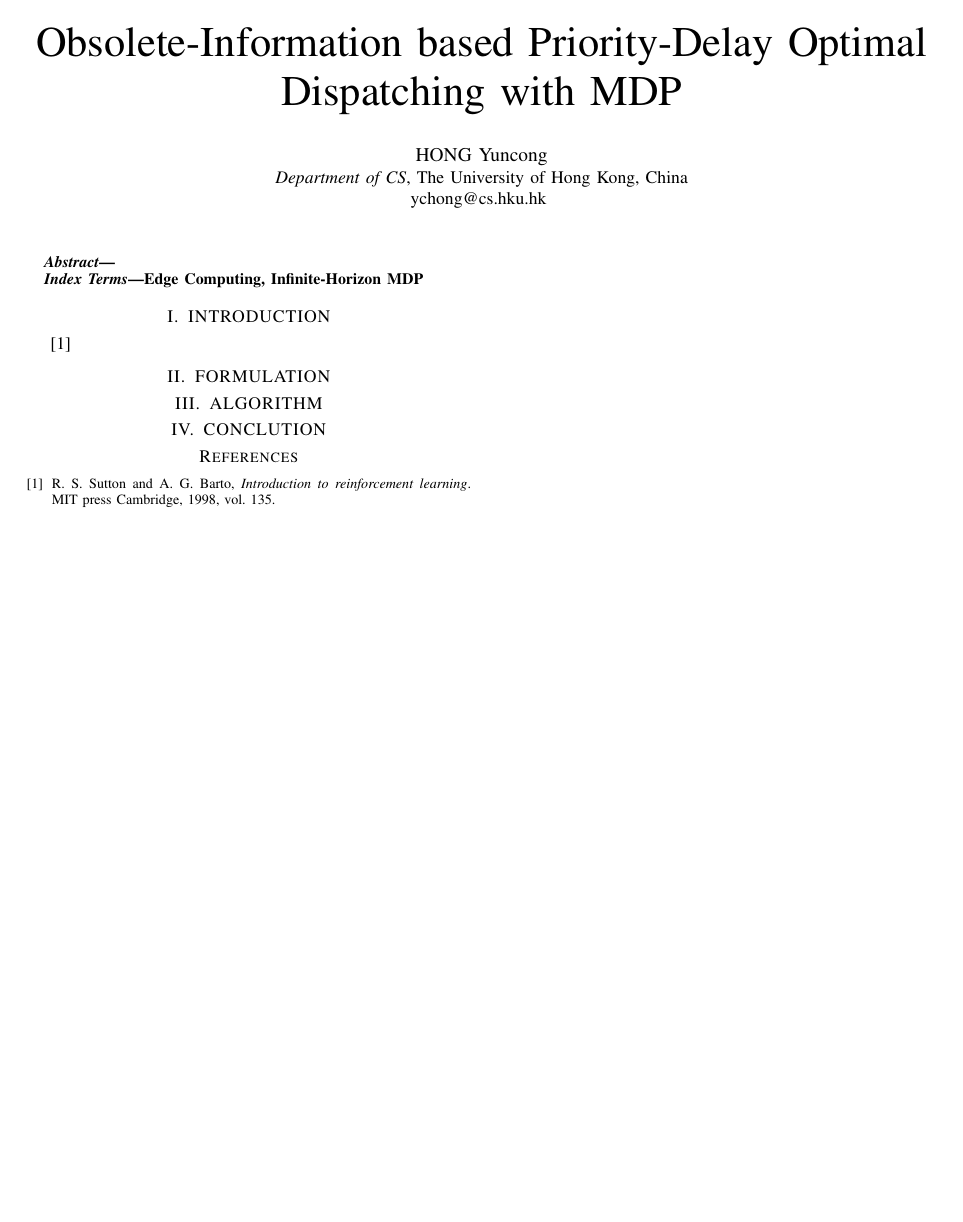
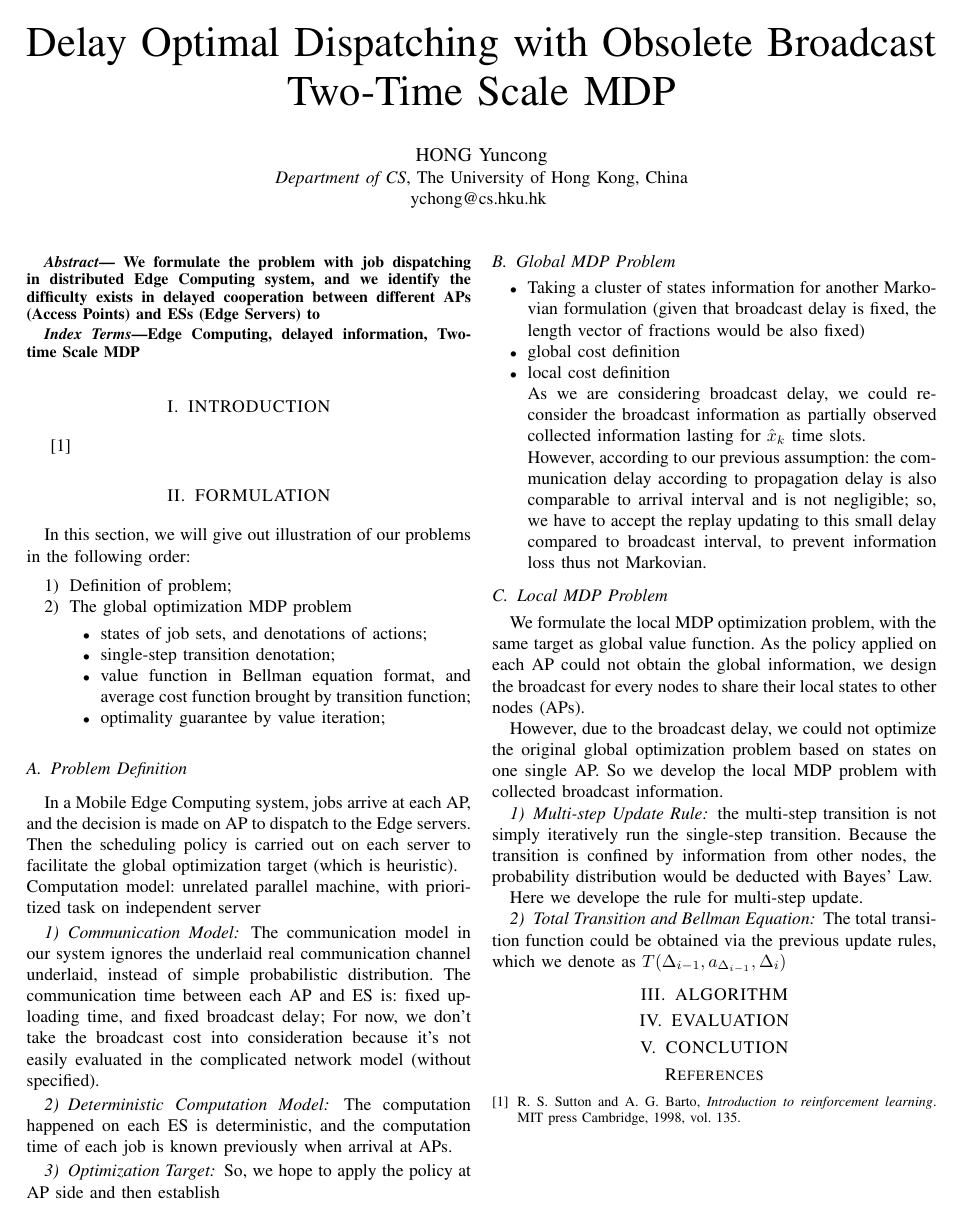
Before and after one commit to iamhyc/my-latex-collection, a LaTeX paper (main.tex): the whole page. Compiled offline with pdfLaTeX.

Commit message:
draft: temp save

```diff
--- a/main.tex
+++ b/main.tex
@@ -10,7 +10,7 @@
 
     %=============================== TITLE ===============================%
     \title{
-        Obsolete-Information based Priority-Delay Optimal Dispatching with MDP
+        Delay Optimal Dispatching with Obsolete Broadcast Two-Time Scale MDP
     }
     \author{
         \IEEEauthorblockN{HONG Yuncong}
@@ -24,10 +24,11 @@
     %============================== ABSTRACT ==============================%
     \begin{abstract}
         \label{sec:abstract}
+        We formulate the problem with job dispatching in distributed Edge Computing system, and we identify the difficulty exists in delayed cooperation between different APs (Access Points) and ESs (Edge Servers) to
     \end{abstract}
 
     \begin{IEEEkeywords}
-        Edge Computing, Infinite-Horizon MDP
+        Edge Computing, delayed information, Two-time Scale MDP
     \end{IEEEkeywords}
 
     %============================ INTRODUCTION ============================%
@@ -44,11 +45,68 @@
     %============================ FORMULATION =============================%
     \begin{section}{FORMULATION}
         \label{sec:formulation}
+        In this section, we will give out illustration of our problems in the following order:
+        \begin{enumerate}
+            \item Definition of problem;
+            \item The global optimization MDP problem
+            \begin{itemize}
+                \item states of job sets, and denotations of actions;
+                \item single-step transition denotation;
+                \item value function in Bellman equation format, and average cost function brought by transition function;
+                \item optimality guarantee by value iteration;
+            \end{itemize}
+        \end{enumerate}
+
+        \subsection{Problem Definition}
+        In a Mobile Edge Computing system, jobs arrive at each AP, and the decision is made on AP to dispatch to the Edge servers. Then the scheduling policy is carried out on each server to facilitate the global optimization target (which is heuristic). \\
+        Computation model: unrelated parallel machine, with prioritized task on independent server
+
+            \subsubsection{Communication Model}
+            The communication model in our system ignores the underlaid real communication channel underlaid, instead of simple probabilistic distribution.
+            The communication time between each AP and ES is: fixed uploading time, and fixed broadcast delay;
+            For now, we don't take the broadcast cost into consideration because it's not easily evaluated in the complicated network model (without specified).
+
+            \subsubsection{Deterministic Computation Model}
+            The computation happened on each ES is deterministic, and the computation time of each job is known previously when arrival at APs.
+
+            \subsubsection{Optimization Target}
+
+
+        So, we hope to apply the policy at AP side and then establish
+
+        \subsection{Global MDP Problem}
+        \begin{itemize}
+            \item Taking a cluster of states information for another Markovian formulation (given that broadcast delay is fixed, the length vector of fractions would be also fixed)
+            \item global cost definition
+            \item local cost definition \\
+            As we are considering broadcast delay, we could re-consider the broadcast information as partially observed collected information lasting for $\hat{x}_k$ time slots.
+            \\
+            However, according to our previous assumption: the communication delay according to propagation delay is also comparable to arrival interval and is not negligible; so, we have to accept the replay updating to this small delay compared to broadcast interval, to prevent information loss thus not Markovian.
+        \end{itemize}
+
+        \subsection{Local MDP Problem}
+        We formulate the local MDP optimization problem, with the same target as global value function. As the policy applied on each AP could not obtain the global information, we design the broadcast for every nodes to share their local states to other nodes (APs).
+
+        However, due to the broadcast delay, we could not optimize the original global optimization problem based on states on one single AP. So we develop the local MDP problem with collected broadcast information.
+
+            \subsubsection{Multi-step Update Rule}
+            the multi-step transition is not simply iteratively run the single-step transition. Because the transition is confined by information from other nodes, the probability distribution would be deducted with Bayes' Law.
+
+            Here we develope the rule for multi-step update.
+
+            \subsubsection{Total Transition and Bellman Equation}
+            The total transition function could be obtained via the previous update rules, which we denote as $T(\Delta_{i-1}, a_{\Delta_{i-1}}, \Delta_{i})$
+
     \end{section}
 
     %============================= ALGORITHM ==============================%
     \begin{section}{ALGORITHM}
         \label{sec:algorithm}
+    \end{section}
+
+    %============================ EVALUATION ==============================%
+    \begin{section}{EVALUATION}
+        \label{sec:ealuation}
     \end{section}
 
     %============================= CONCLUSION =============================%
```
Also changed, not shown: images/single-broadcast.png (added), images/single-transition.png (added).
